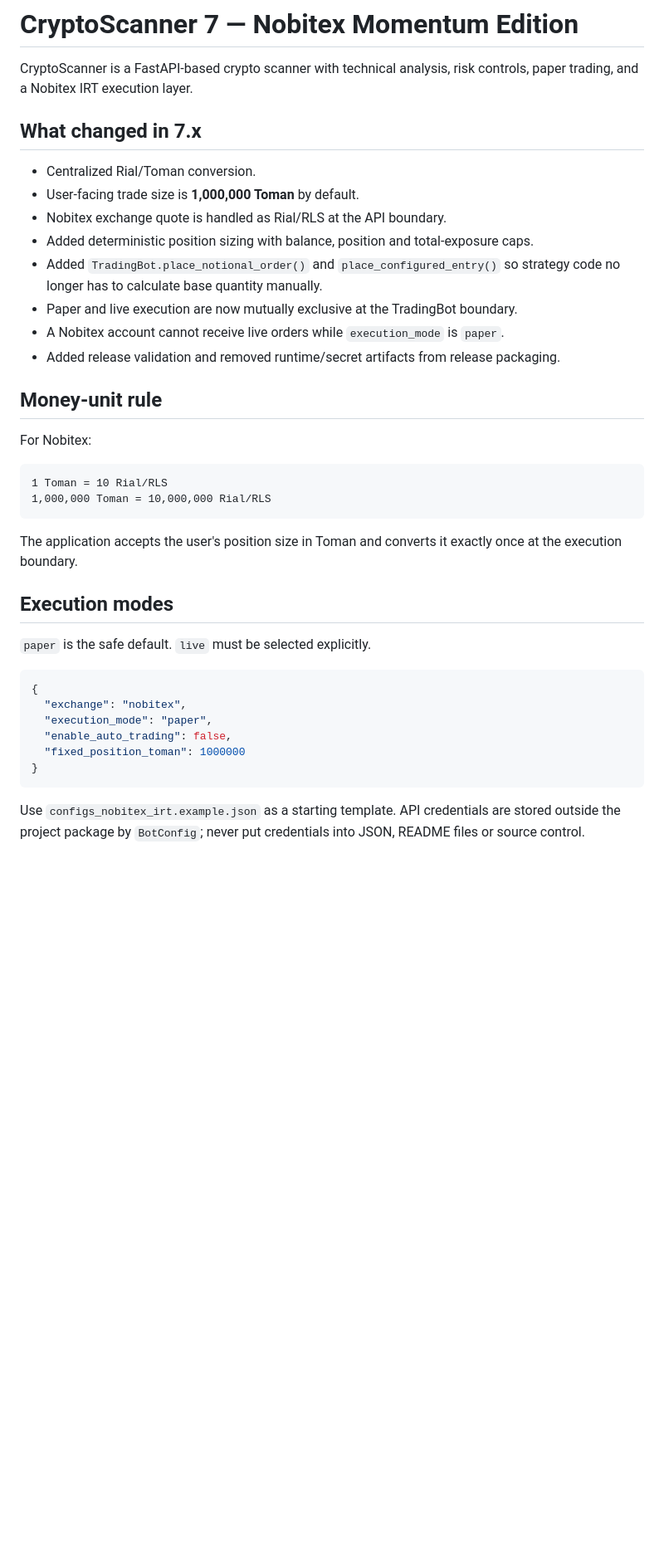
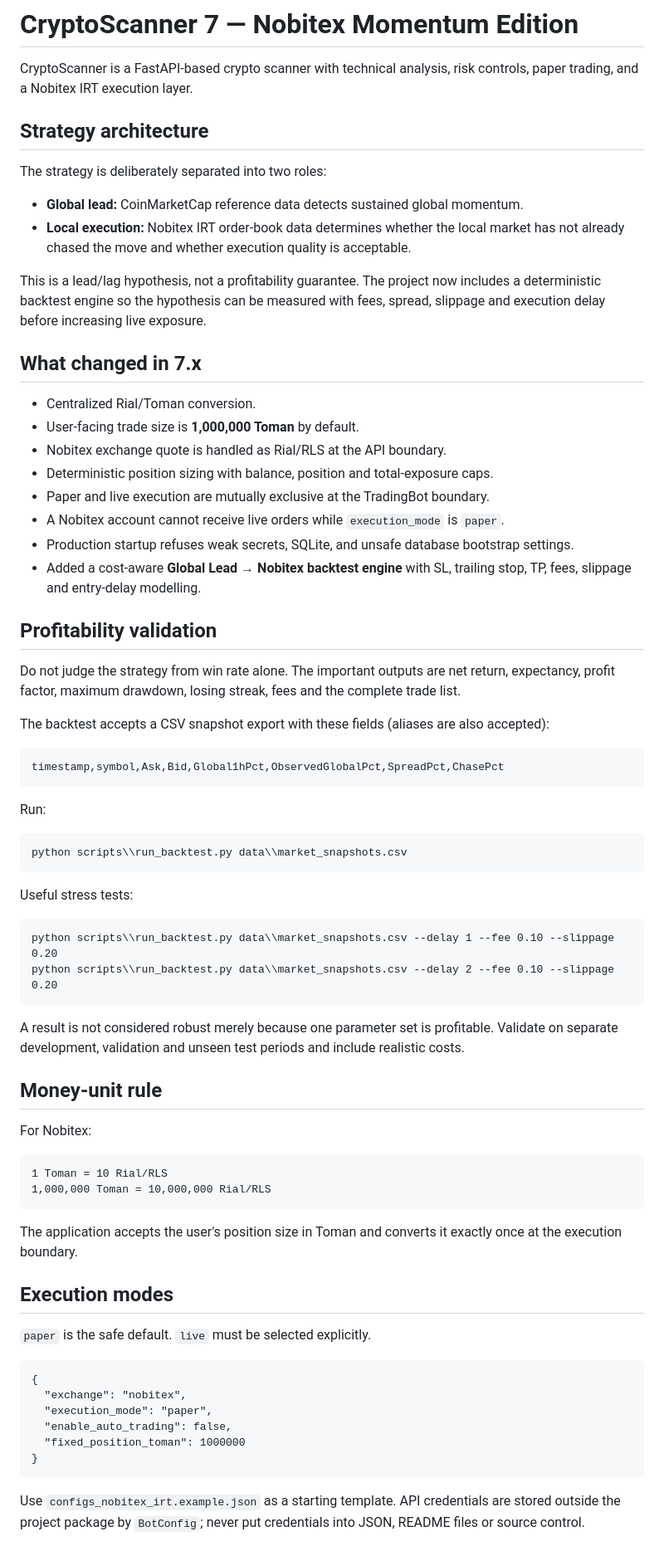
Before and after one commit to Tahmoures54/NobitexAgent, a Markdown page: README.md, the part around one of its changes. Shown at 83% size. Rendered like a GitHub page; blank space fills up the shorter version.

Commit message:
Document profitability validation and explicit global/local strategy roles

````diff
--- a/README.md
+++ b/README.md
@@ -1,26 +1,52 @@
 # CryptoScanner 7 — Nobitex Momentum Edition
 
 CryptoScanner is a FastAPI-based crypto scanner with technical analysis, risk controls, paper trading, and a Nobitex IRT execution layer.
+
+## Strategy architecture
+
+The strategy is deliberately separated into two roles:
+
+- **Global lead:** CoinMarketCap reference data detects sustained global momentum.
+- **Local execution:** Nobitex IRT order-book data determines whether the local market has not already chased the move and whether execution quality is acceptable.
+
+This is a lead/lag hypothesis, not a profitability guarantee. The project now includes a deterministic backtest engine so the hypothesis can be measured with fees, spread, slippage and execution delay before increasing live exposure.
 
 ## What changed in 7.x
 
 - Centralized Rial/Toman conversion.
 - User-facing trade size is **1,000,000 Toman** by default.
 - Nobitex exchange quote is handled as Rial/RLS at the API boundary.
-- Added deterministic position sizing with balance, position and total-exposure caps.
-- Added `TradingBot.place_notional_order()` and `place_configured_entry()` so strategy code no longer has to calculate base quantity manually.
-- Paper and live execution are now mutually exclusive at the TradingBot boundary.
+- Deterministic position sizing with balance, position and total-exposure caps.
+- Paper and live execution are mutually exclusive at the TradingBot boundary.
 - A Nobitex account cannot receive live orders while `execution_mode` is `paper`.
-- Added release validation and removed runtime/secret artifacts from release packaging.
+- Production startup refuses weak secrets, SQLite, and unsafe database bootstrap settings.
+- Added a cost-aware **Global Lead → Nobitex backtest engine** with SL, trailing stop, TP, fees, slippage and entry-delay modelling.
+
+## Profitability validation
+
+Do not judge the strategy from win rate alone. The important outputs are net return, expectancy, profit factor, maximum drawdown, losing streak, fees and the complete trade list.
+
+The backtest accepts a CSV snapshot export with these fields (aliases are also accepted):
+
+    timestamp,symbol,Ask,Bid,Global1hPct,ObservedGlobalPct,SpreadPct,ChasePct
+
+Run:
+
+    python scripts\\run_backtest.py data\\market_snapshots.csv
+
+Useful stress tests:
+
+    python scripts\\run_backtest.py data\\market_snapshots.csv --delay 1 --fee 0.10 --slippage 0.20
+    python scripts\\run_backtest.py data\\market_snapshots.csv --delay 2 --fee 0.10 --slippage 0.20
+
+A result is not considered robust merely because one parameter set is profitable. Validate on separate development, validation and unseen test periods and include realistic costs.
 
 ## Money-unit rule
 
 For Nobitex:
 
-```text
-1 Toman = 10 Rial/RLS
-1,000,000 Toman = 10,000,000 Rial/RLS
-```
+    1 Toman = 10 Rial/RLS
+    1,000,000 Toman = 10,000,000 Rial/RLS
 
 The application accepts the user's position size in Toman and converts it exactly once at the execution boundary.
 
@@ -28,14 +54,12 @@ The application accepts the user's position size in Toman and converts it exactl
 
 `paper` is the safe default. `live` must be selected explicitly.
 
-```json
-{
-  "exchange": "nobitex",
-  "execution_mode": "paper",
-  "enable_auto_trading": false,
-  "fixed_position_toman": 1000000
-}
-```
+    {
+      "exchange": "nobitex",
+      "execution_mode": "paper",
+      "enable_auto_trading": false,
+      "fixed_position_toman": 1000000
+    }
 
 Use `configs_nobitex_irt.example.json` as a starting template. API credentials are stored outside the project package by `BotConfig`; never put credentials into JSON, README files or source control.
 
````
Also changed, not shown: other parts of README.md (+25 -35 lines).
